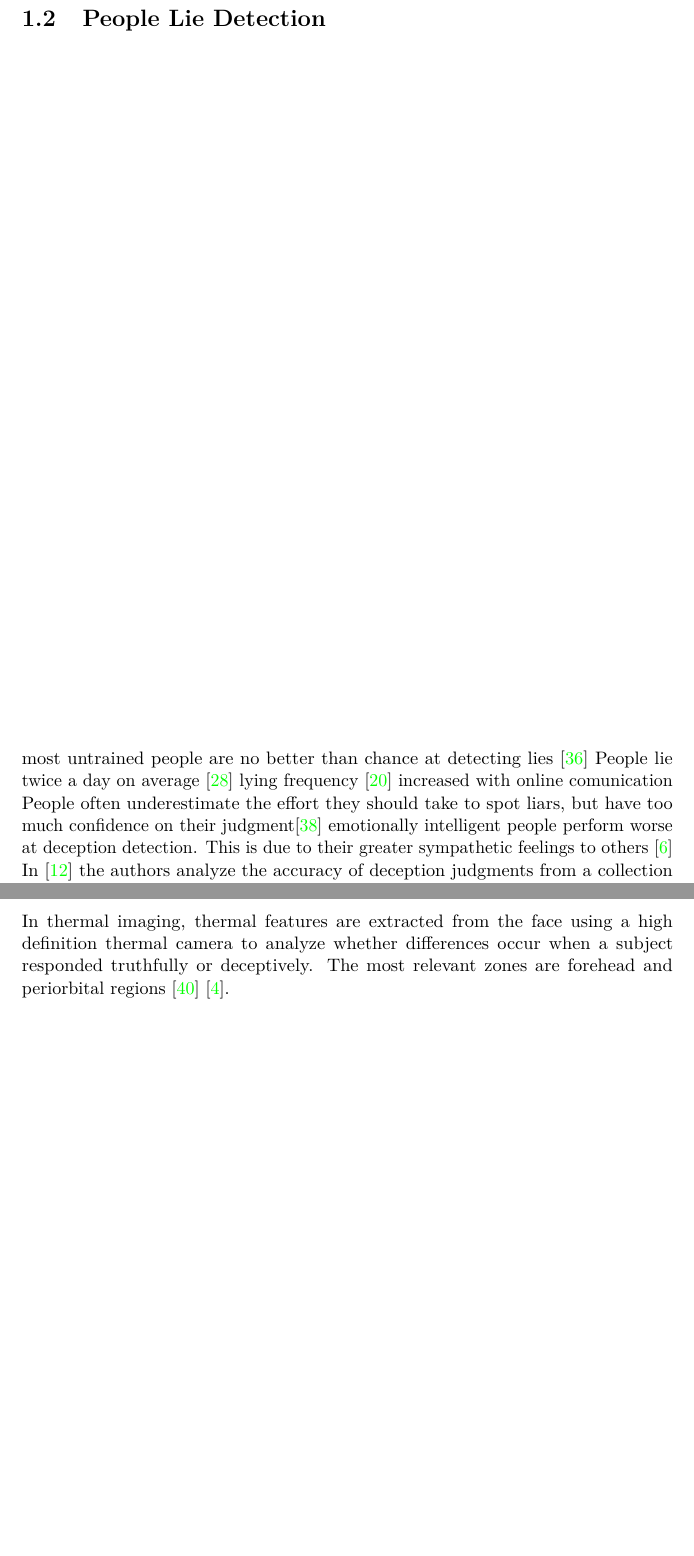
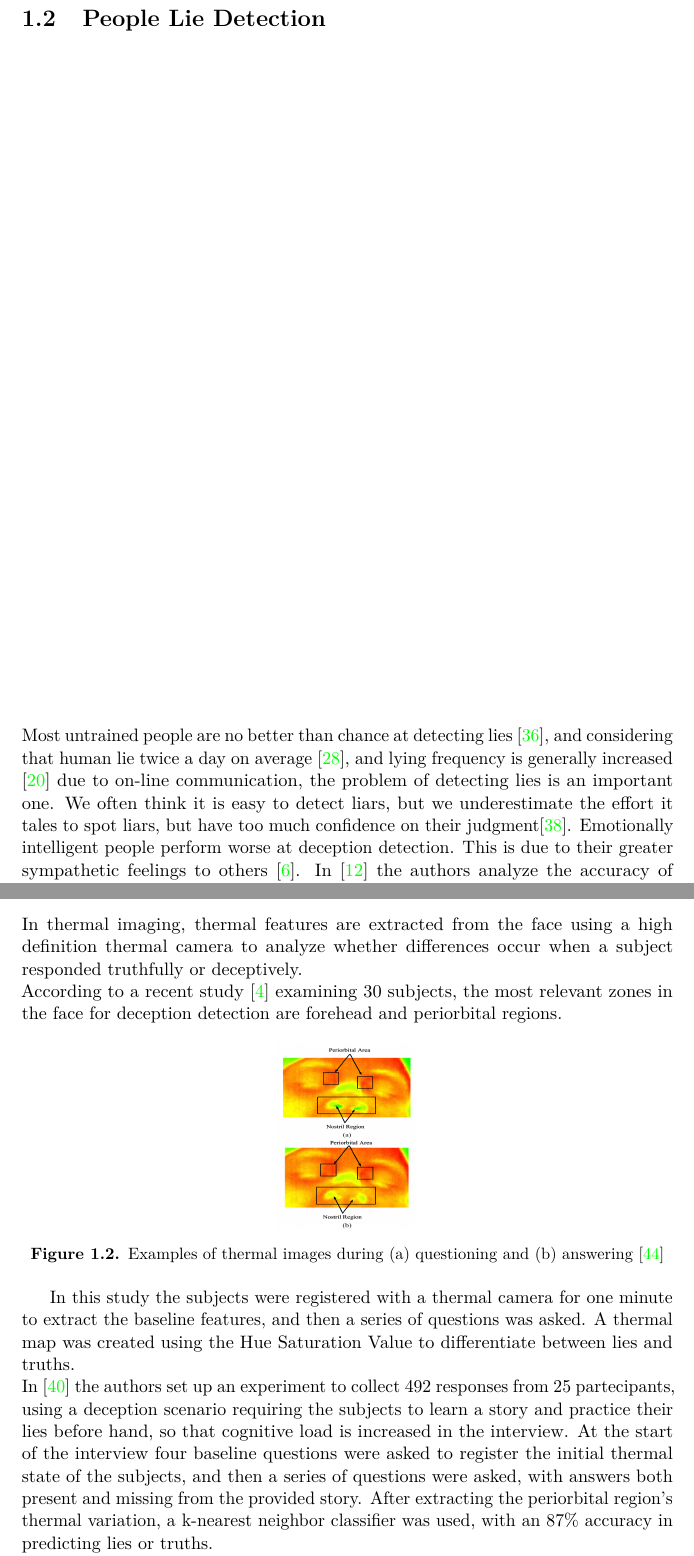
Before and after one commit to AscaL/thesis, a LaTeX thesis (main.tex, which reads chapters/introduction.tex): two parts of pages 11 and 15 of 30, joined at a grey line, cut so that both start at the same text, the shorter picture padded with empty space. The pictures show the PDF file main.pdf that the author committed with the source.

Commit message:
add on thermal section and thermal image

```diff
--- a/chapters/introduction.tex
+++ b/chapters/introduction.tex
@@ -8,11 +8,11 @@ fill
 \pagebreak
 
 \section{People Lie Detection} \label{pplLieDet}
-most untrained people are no better than chance at detecting lies \cite{Porter2012SecretsAL}
-People lie twice a day on average \cite{LyingEverydayLife}
-lying frequency \cite{DigitalDeception} increased with online comunication
-People often underestimate the effort they should take to spot liars, but have too much confidence on their judgment\cite{VrijDLD}
-emotionally intelligent people perform worse at deception detection. This is due to their greater sympathetic feelings to others \cite{EmotionallyIntelligent}
+% reodred and say this better is just random info like this
+Most untrained people are no better than chance at detecting lies \cite{Porter2012SecretsAL},
+and considering that human lie twice a day on average \cite{LyingEverydayLife}, and  lying frequency is generally increased  \cite{DigitalDeception} due to on-line communication, the problem of detecting lies is an important one.
+We often think it is easy to detect liars, but we underestimate the effort it tales to spot liars, but have too much confidence on their judgment\cite{VrijDLD}.
+Emotionally intelligent people perform worse at deception detection. This is due to their greater sympathetic feelings to others \cite{EmotionallyIntelligent}.
 In \cite{BondDePauloAccuracy} the authors analyze the accuracy of deception judgments from a collection of 206 documents and 24.483 judges. They found that people can differentiate lies and truths with an accuracy of 54\%, with a lie detection accuracy of 47\% and a truth detection accuracy of 61\%. Their findings reveal that is easier for people to discriminate lies from the audio cues rather than the visual ones. In another study \cite{HartwigGranhag} 192 students obtained an accuracy of 55.2\% on lie detection, with 61\% accuracy for guilty suspects and 49\% for innocent ones. Police officers and other trained officials seems to perform better at lie detection obtaining around 70\% accuracy at detecting both lies and truths correctly \cite{VrijPoliceDetect}.
 
 % also talk about non-contact
@@ -54,7 +55,8 @@ In \cite{7440177} Simbolon et al, use ERP (Event Related Potentials) to measure
 In \cite{Lai2017} twenty people with age between 22 and 24 years old were subject to a card test using an EEG machine. EEG signals were collected using electrodes attached to the subject’s head. The authors used the EEG signals to identify useful frequency bands and to measure lying state based on spectral analysis, with the use of fuzzy reasoning, obtaining 89.5\% detection accuracy. \\
 Arasteh et al. \cite{7511728} utilize an alternative approach to the polygraph, the P300 Guilty Knowledge Test (GTK). GTK is based on the amplitude of P300 ERP wave as an index for the subject's recognition of concealed information. The Guilty Knowledge Test works on the assumption that among many similar unfamiliar topics, the recognition of familiar ones will be followed by a different response. 62 subjects were part of this experiment and participated in a mock crime followed by the P300 GTK. The authors used empirical mode decomposition (EMD) to extract features from the EEG signal and modeled them trough matlab. A genetic algorithm was then utilized for the feature selection and to handle the dimensionality increase of this approach. The classification accuracy of guilty and innocent subjects was 92.73\%. \\
 Another neuro-scientific approach to lie detection is functional Magnetic Resonance Imaging (fMRI). fMRI measures brain activity by detecting changes associated with blood flow. This technique relies on the fact that cerebral blood flow and neuronal activation are coupled. When an area of the brain is in use, blood flow to that region also increases \cite{WikifMRI}.\\
-\begin{figure}[!]
+In most of the experiments with fMRI and lie detection, candidates are instructed to lie and tell the truth in specific situations, and the brain activity from these instances is compared to a baseline condition. The regions showing greater activation for lies than truth are supposed to be the most significant for deception detection. In a recent study it is shown that there is considerable agreement on the significant areas that regard lying \cite{fMRILD}.\\
+\begin{figure}[h]
 	\centering
 	\includegraphics[width=3cm, height=4cm]{fMRI}
 	\caption{fMRI image with yellow areas showing increased activity compared with a control condition  \cite{WikifMRI}}
@@ -63,8 +64,20 @@ In most of the experiments with fMRI and lie detection, candidates are instructe
 fMRI presents some shortcomings \cite{fMRIDD}\cite{fMRIDA}: many fMRI studies are small, not replicated and done with just a few subjects; there are contradicting results between some studies; most of the studies are not done in a contest of high stake deception, but in a controlled environment where subjects are asked to lie about some topic or event, without necessarily a true interest in lying. Another important point is that the fMRI approach requires collaboration and expensive equipment to be carried out.
 
 \subsection*{Thermal}
-In thermal imaging, thermal features are extracted from the face using a high definition thermal camera to analyze whether differences occur when a subject responded truthfully or deceptively. The most relevant zones are forehead and periorbital regions \cite{Rajoub} \cite{Abouelenien:2015:TAD:2823465.2823470}. \\
-In \cite{6967765} data are gathered non-intrusively from the nostril and periorbital regions using two dimensional far infrared cameras. The temperature is converted in change in blood flow velocity and a signature of the respiration pattern is determined in terms of the ratio of the measured maximum and minimum temperatures in the nostril area. The classification rate for this study is 88.5\%.
+In thermal imaging, thermal features are extracted from the face using a high definition thermal camera to analyze whether differences occur when a subject responded truthfully or deceptively. \\
+According to a recent study \cite{Abouelenien:2015:TAD:2823465.2823470} examining 30 subjects, the most relevant zones in the face for deception detection are forehead and periorbital regions.
+
+\begin{figure}[h]
+	\centering
+	\includegraphics[width=3cm, height=4cm]{thermal}
+	\caption{Examples of thermal images during (a) questioning and (b) answering \cite{6967765}}
+\end{figure}
+
+In this study the subjects were registered with a thermal camera for one minute to extract the baseline features, and then a series of questions was asked. A thermal map was created using the Hue Saturation Value to differentiate between lies and truths.\\
+In \cite{Rajoub} the authors set up an experiment to collect 492 responses from 25 partecipants, using a deception scenario requiring the subjects to learn a story and practice their lies before hand, so that cognitive load is increased in the interview. At the start of the interview four baseline questions were asked to register the initial thermal state of the subjects, and then a series of questions were asked, with answers both present and missing from the provided story. After extracting the periorbital region's thermal variation, a k-nearest neighbor classifier was used, with an 87\% accuracy in predicting lies or truths.  \\
+In \cite{6967765} data are gathered non-intrusively from the nostril and periorbital regions using two dimensional far infrared cameras. The study lasted for two years and covered 18 tests on subjects involved in real crime cases. The temperature is converted in change in blood flow velocity and a signature of the respiration pattern is determined in terms of the ratio of the measured maximum and minimum temperatures in the nostril area. The classification rate for this study is 88.5\%.
+
+
 
 \subsection*{Multimodal}
 Another way to detect lies is to combine different modalities. This can improve the detection of deceptive behavior \cite{Abouelenien:2014:DDU:2663204.2663229}. \\
```
Also changed, not shown: images/thermal.png (added), main.pdf, chapters/introduction.tex (14 more changed lines).
